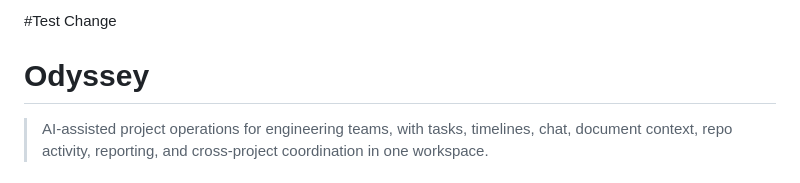
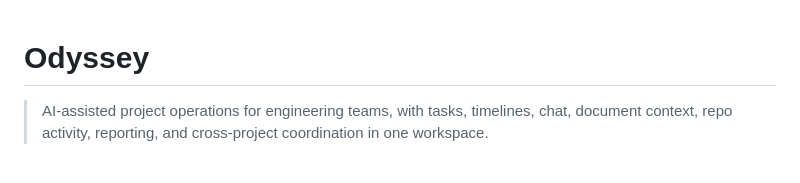
Before and after one commit to khicks1724/odyssey, a Markdown page: README.md, the part around the change. Rendered like a GitHub page.

Commit message:
Remove test change header from README

```diff
--- a/README.md
+++ b/README.md
@@ -1,5 +1,3 @@
-#Test Change
-
 # Odyssey
 
 > AI-assisted project operations for engineering teams, with tasks, timelines, chat, document context, repo activity, reporting, and cross-project coordination in one workspace.
```
